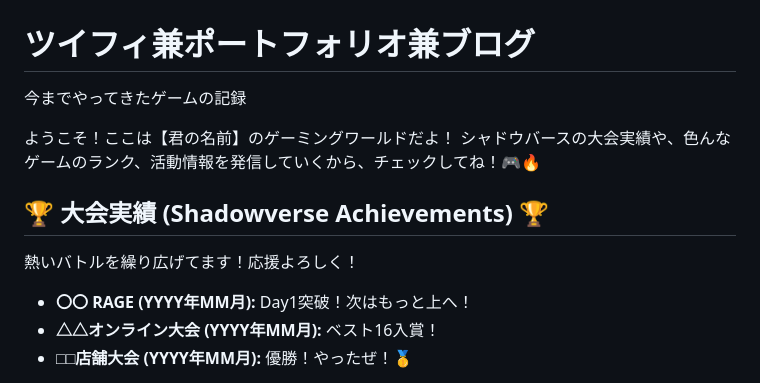
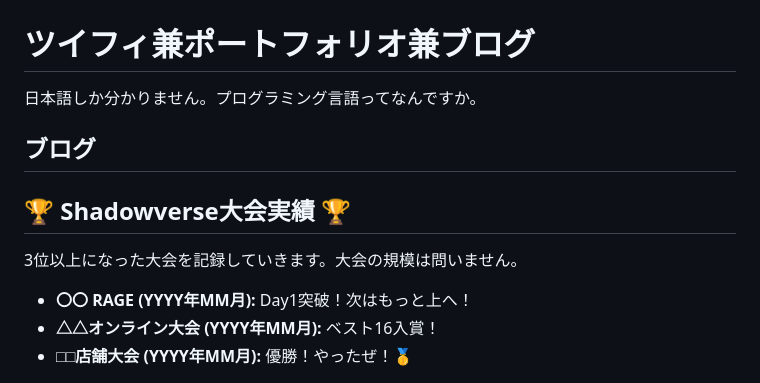
Before and after one commit to Meurop/meurop.github.io, a Markdown page: README.md, the part around the change. Rendered like a GitHub page.

```diff
--- a/README.md
+++ b/README.md
@@ -13,14 +13,13 @@ date: 2025-05-29 # postレイアウトは日付も表示することが多いか
 # メウロぷのページへようこそ
 # ツイフィ兼ポートフォリオ兼ブログ
 
-今までやってきたゲームの記録
+日本語しか分かりません。プログラミング言語ってなんですか。
 
-ようこそ！ここは【君の名前】のゲーミングワールドだよ！
-シャドウバースの大会実績や、色んなゲームのランク、活動情報を発信していくから、チェックしてね！🎮🔥
+## ブログ
 
-## 🏆 大会実績 (Shadowverse Achievements) 🏆
+## 🏆 Shadowverse大会実績 🏆
 
-熱いバトルを繰り広げてます！応援よろしく！
+3位以上になった大会を記録していきます。大会の規模は問いません。
 
 * **〇〇 RAGE (YYYY年MM月):** Day1突破！次はもっと上へ！
 * **△△オンライン大会 (YYYY年MM月):** ベスト16入賞！
```
